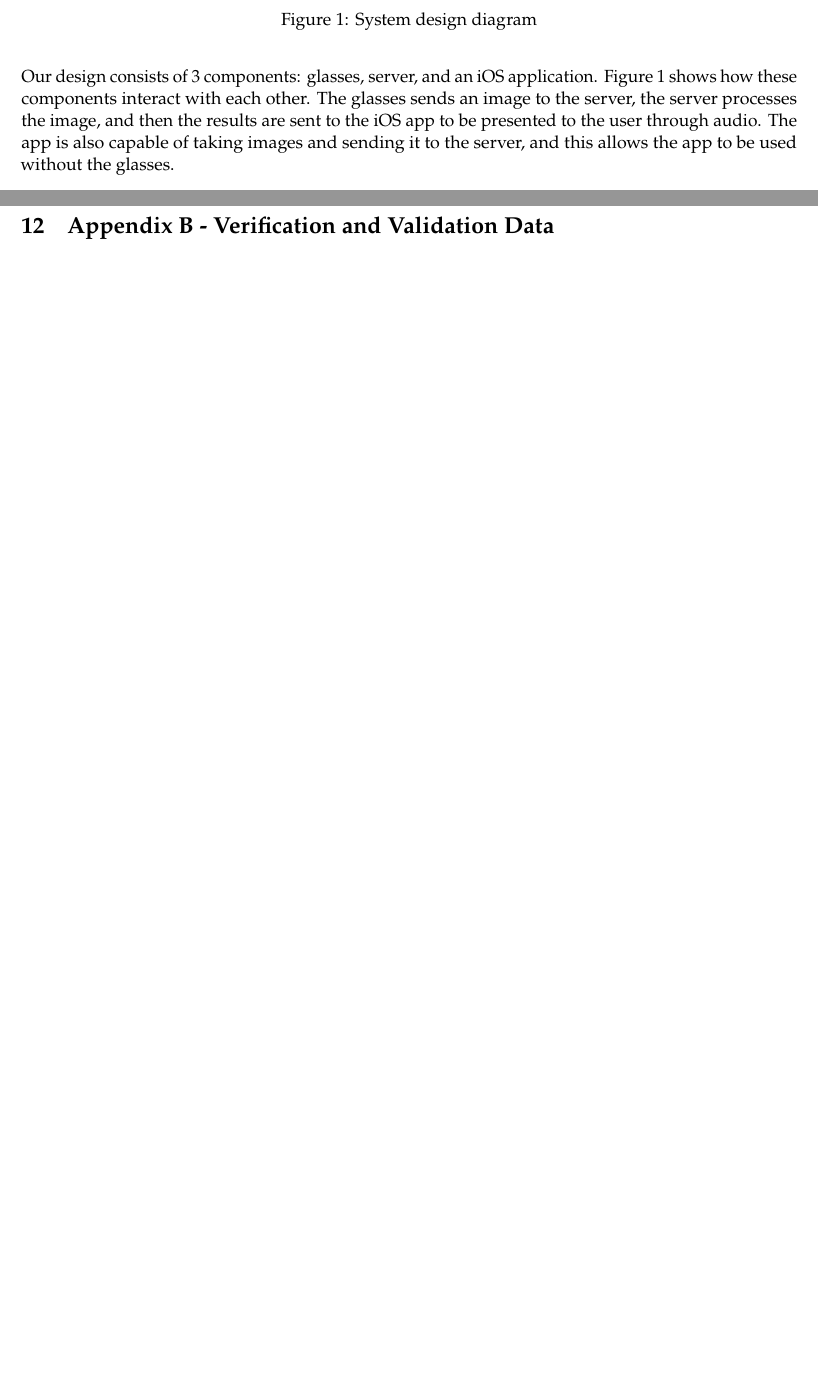
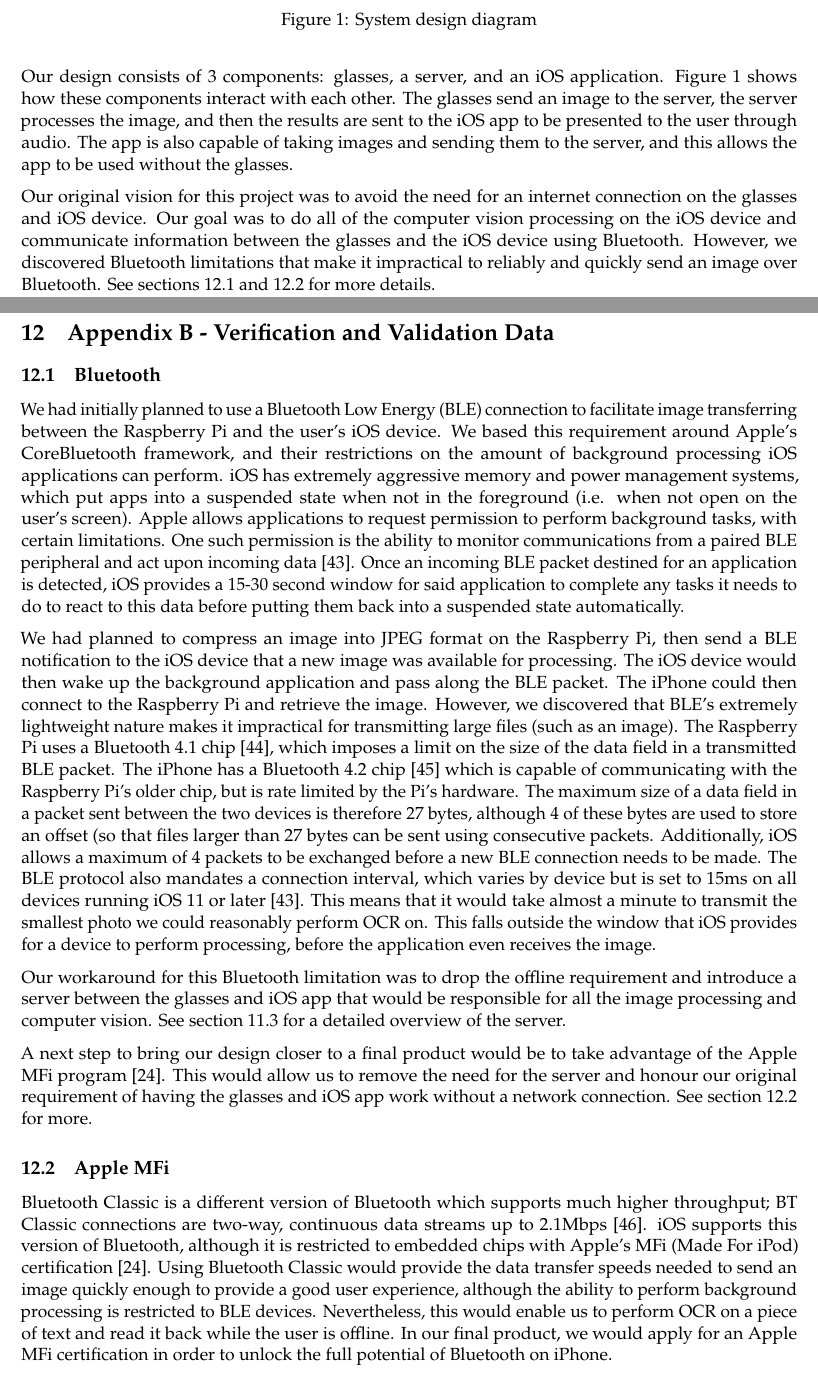
Before and after one commit to vizia-fydp/W22-GENE-404-Final-Report, a LaTeX document (report.tex): two parts of pages 13 and 19 of 22 before the commit and two parts of pages 13 and 19 of 23 after it, joined at a grey line, cut so that both start at the same text, the shorter picture padded with empty space. Compiled offline with pdfLaTeX.

Commit message:
Appendix A grammar fixes, Bluetooth info in Appendix B

```diff
--- a/report.tex
+++ b/report.tex
@@ -255,7 +255,9 @@ There is a possible issue of patent infringement concerning the doctrine of equi
 \label{fig:system_diagram}
 \end{figure}
 
-Our design consists of 3 components: glasses, server, and an iOS application. Figure \ref{fig:system_diagram} shows how these components interact with each other. The glasses sends an image to the server, the server processes the image, and then the results are sent to the iOS app to be presented to the user through audio. The app is also capable of taking images and sending it to the server, and this allows the app to be used without the glasses.
+Our design consists of 3 components: glasses, a server, and an iOS application. Figure \ref{fig:system_diagram} shows how these components interact with each other. The glasses send an image to the server, the server processes the image, and then the results are sent to the iOS app to be presented to the user through audio. The app is also capable of taking images and sending them to the server, and this allows the app to be used without the glasses.
+
+Our original vision for this project was to avoid the need for an internet connection on the glasses and iOS device. Our goal was to do all of the computer vision processing on the iOS device and communicate information between the glasses and the iOS device using Bluetooth. However, we discovered Bluetooth limitations that make it impractical to reliably and quickly send an image over Bluetooth. See sections \ref{bluetooth} and \ref{apple-mfi} for more details.
 
 \newpage
 \subsection{Glasses}
@@ -354,7 +355,21 @@ The small database isn't descriptive enough, the medium database has trouble on
 
 \newpage
 \section{Appendix B - Verification and Validation Data}
+\subsection{Bluetooth}
+\label{bluetooth}
+We had initially planned to use a Bluetooth Low Energy (BLE) connection to facilitate image transferring between the Raspberry Pi and the user's iOS device. We based this requirement around Apple's CoreBluetooth framework, and their restrictions on the amount of background processing iOS applications can perform. iOS has extremely aggressive memory and power management systems, which put apps into a suspended state when not in the foreground (i.e. when not open on the user's screen). Apple allows applications to request permission to perform background tasks, with certain limitations. One such permission is the ability to monitor communications from a paired BLE peripheral and act upon incoming data \cite{apple-bluetooth}. Once an incoming BLE packet destined for an application is detected, iOS provides a 15-30 second window for said application to complete any tasks it needs to do to react to this data before putting them back into a suspended state automatically.
 
+We had planned to compress an image into JPEG format on the Raspberry Pi, then send a BLE notification to the iOS device that a new image was available for processing. The iOS device would then wake up the background application and pass along the BLE packet. The iPhone could then connect to the Raspberry Pi and retrieve the image. However, we discovered that BLE's extremely lightweight nature makes it impractical for transmitting large files (such as an image). The Raspberry Pi uses a Bluetooth 4.1 chip \cite{raspi-hardware}, which imposes a limit on the size of the data field in a transmitted BLE packet. The iPhone has a Bluetooth 4.2 chip \cite{iphone-hardware} which is capable of communicating with the Raspberry Pi's older chip, but is rate limited by the Pi's hardware. The maximum size of a data field in a packet sent between the two devices is therefore 27 bytes, although 4 of these bytes are used to store an offset (so that files larger than 27 bytes can be sent using consecutive packets. Additionally, iOS allows a maximum of 4 packets to be exchanged before a new BLE connection needs to be made. The BLE protocol also mandates a connection interval, which varies by device but is set to 15ms on all devices running iOS 11 or later \cite{apple-bluetooth}. This means that it would take almost a minute to transmit the smallest photo we could reasonably perform OCR on. This falls outside the window that iOS provides for a device to perform processing, before the application even receives the image.
+
+Our workaround for this Bluetooth limitation was to drop the offline requirement and introduce a server between the glasses and iOS app that would be responsible for all the image processing and computer vision. See section \ref{server} for a detailed overview of the server.
+
+A next step to bring our design closer to a final product would be to take advantage of the Apple MFi program \cite{apple-mfi}. This would allow us to remove the need for the server and honour our original requirement of having the glasses and iOS app work without a network connection. See section \ref{apple-mfi} for more.
+
+\subsection{Apple MFi}
+\label{apple-mfi}
+Bluetooth Classic is a different version of Bluetooth which supports much higher throughput; BT Classic connections are two-way, continuous data streams up to 2.1Mbps \cite{bluetooth-classic}. iOS supports this version of Bluetooth, although it is restricted to embedded chips with Apple's MFi (Made For iPod) certification \cite{apple-mfi}. Using Bluetooth Classic would provide the data transfer speeds needed to send an image quickly enough to provide a good user experience, although the ability to perform background processing is restricted to BLE devices. Nevertheless, this would enable us to perform OCR on a piece of text and read it back while the user is offline. In our final product, we would apply for an Apple MFi certification in order to unlock the full potential of Bluetooth on iPhone.
+
+\newpage
 \section{Appendix C - Design Project Management Data}
 
 
```
Also changed, not shown: report.tex (17 more changed lines).
